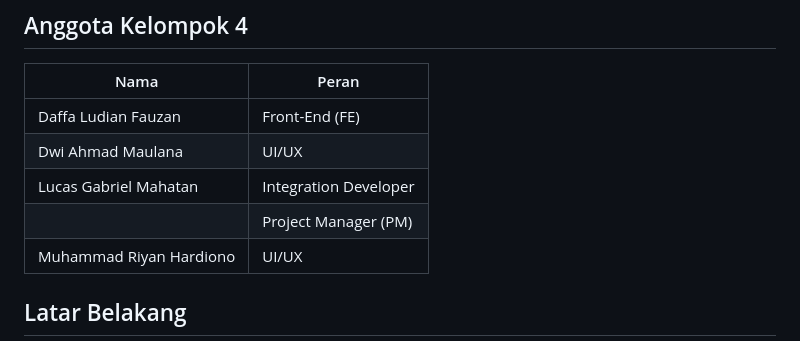
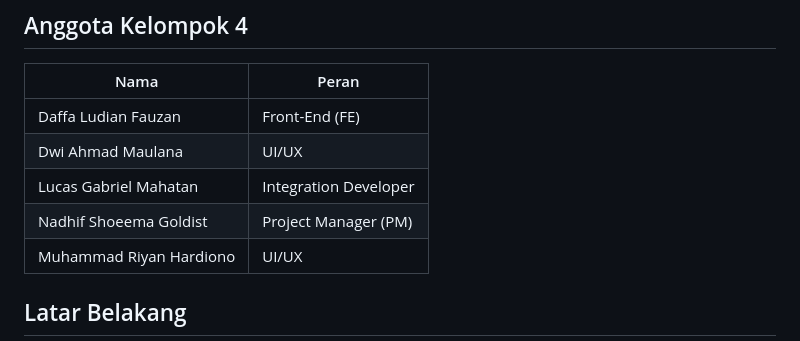
Before and after one commit to pulih-bunda/pulih-bunda-app, a Markdown page: README.md, the part around the change. GitHub-like rendering.

Commit message:
update readme - Nadhif

```diff
--- a/README.md
+++ b/README.md
@@ -13,7 +13,7 @@ Proyek kelompok mata kuliah **CIE516 — Perancangan Aplikasi Mobile** (Semester
 |Daffa Ludian Fauzan|Front-End (FE)|
 |Dwi Ahmad Maulana|UI/UX|
 |Lucas Gabriel Mahatan|Integration Developer|
-||Project Manager (PM)|
+|Nadhif Shoeema Goldist|Project Manager (PM)|
 |Muhammad Riyan Hardiono|UI/UX|
 
 ## Latar Belakang
```
